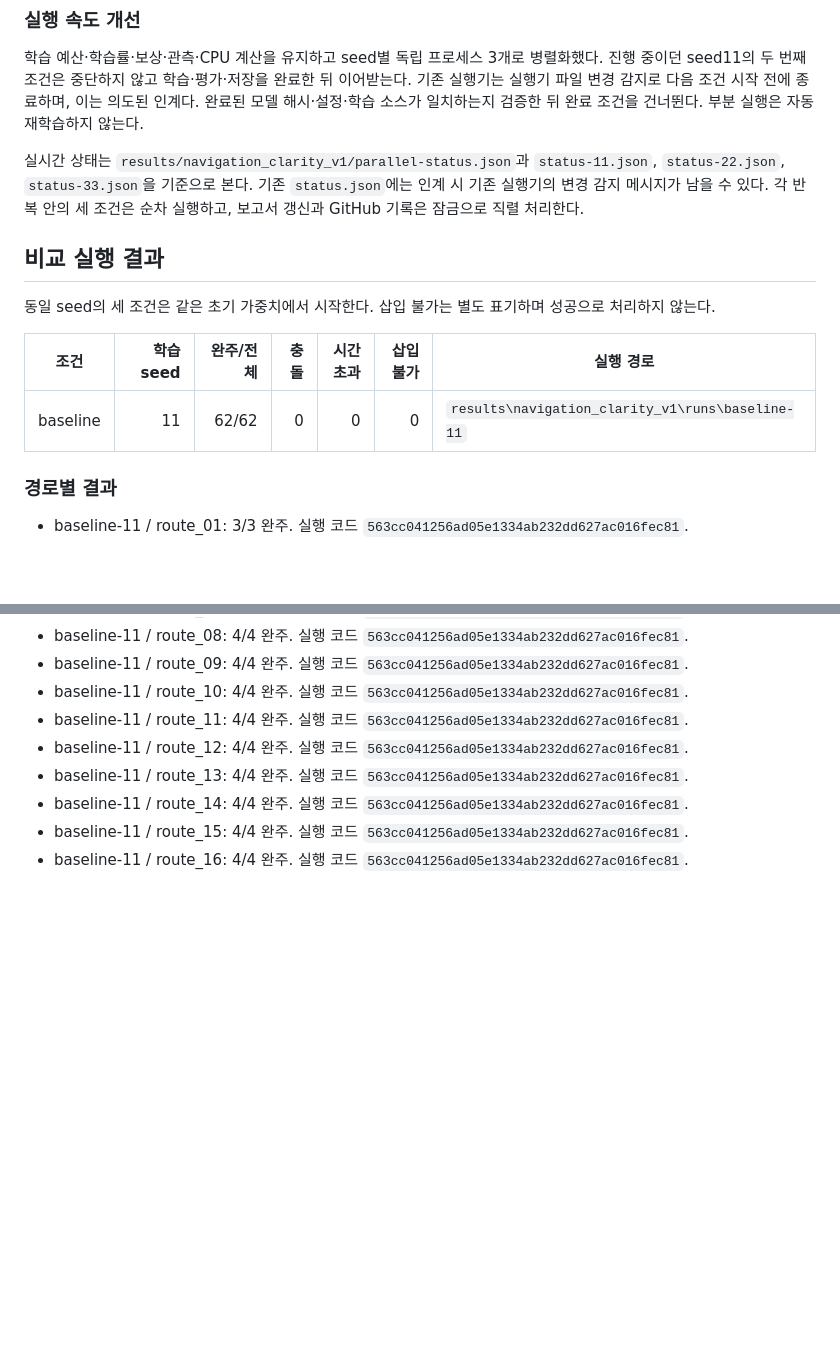
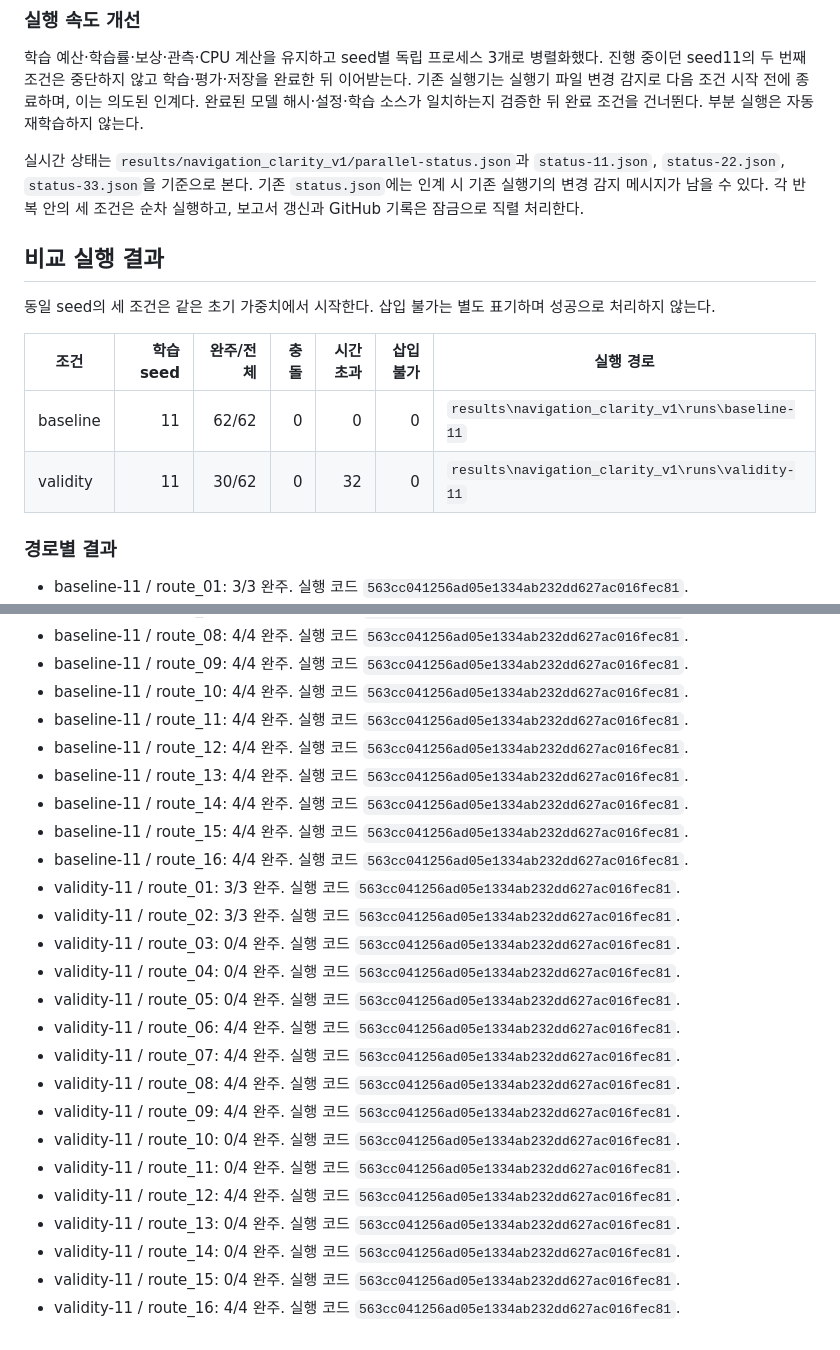
Before and after one commit to jy02sung/Artificial-Intelligence-and-Control-for-Autonomous-Driving, a Markdown page: docs/experiments/ic-navigation-clarity.md, 2 parts joined by grey strips. Drawn GitHub-style; blank space fills up the shorter version.

Commit message:
Record completed navigation clarity comparison

```diff
--- a/docs/experiments/ic-navigation-clarity.md
+++ b/docs/experiments/ic-navigation-clarity.md
@@ -21,6 +21,7 @@
 
 실시간 상태는 `results/navigation_clarity_v1/parallel-status.json`과 `status-11.json`, `status-22.json`, `status-33.json`을 기준으로 본다. 기존 `status.json`에는 인계 시 기존 실행기의 변경 감지 메시지가 남을 수 있다. 각 반복 안의 세 조건은 순차 실행하고, 보고서 갱신과 GitHub 기록은 잠금으로 직렬 처리한다.
 
+
 ## 비교 실행 결과
 
 동일 seed의 세 조건은 같은 초기 가중치에서 시작한다. 삽입 불가는 별도 표기하며 성공으로 처리하지 않는다.
@@ -28,6 +29,7 @@
 | 조건 | 학습 seed | 완주/전체 | 충돌 | 시간초과 | 삽입 불가 | 실행 경로 |
 |---|---:|---:|---:|---:|---:|---|
 | baseline | 11 | 62/62 | 0 | 0 | 0 | `results\navigation_clarity_v1\runs\baseline-11` |
+| validity | 11 | 30/62 | 0 | 32 | 0 | `results\navigation_clarity_v1\runs\validity-11` |
 
 ### 경로별 결과
 
@@ -47,3 +49,19 @@
 - baseline-11 / route_14: 4/4 완주. 실행 코드 `563cc041256ad05e1334ab232dd627ac016fec81`.
 - baseline-11 / route_15: 4/4 완주. 실행 코드 `563cc041256ad05e1334ab232dd627ac016fec81`.
 - baseline-11 / route_16: 4/4 완주. 실행 코드 `563cc041256ad05e1334ab232dd627ac016fec81`.
+- validity-11 / route_01: 3/3 완주. 실행 코드 `563cc041256ad05e1334ab232dd627ac016fec81`.
+- validity-11 / route_02: 3/3 완주. 실행 코드 `563cc041256ad05e1334ab232dd627ac016fec81`.
+- validity-11 / route_03: 0/4 완주. 실행 코드 `563cc041256ad05e1334ab232dd627ac016fec81`.
+- validity-11 / route_04: 0/4 완주. 실행 코드 `563cc041256ad05e1334ab232dd627ac016fec81`.
+- validity-11 / route_05: 0/4 완주. 실행 코드 `563cc041256ad05e1334ab232dd627ac016fec81`.
+- validity-11 / route_06: 4/4 완주. 실행 코드 `563cc041256ad05e1334ab232dd627ac016fec81`.
+- validity-11 / route_07: 4/4 완주. 실행 코드 `563cc041256ad05e1334ab232dd627ac016fec81`.
+- validity-11 / route_08: 4/4 완주. 실행 코드 `563cc041256ad05e1334ab232dd627ac016fec81`.
+- validity-11 / route_09: 4/4 완주. 실행 코드 `563cc041256ad05e1334ab232dd627ac016fec81`.
+- validity-11 / route_10: 0/4 완주. 실행 코드 `563cc041256ad05e1334ab232dd627ac016fec81`.
+- validity-11 / route_11: 0/4 완주. 실행 코드 `563cc041256ad05e1334ab232dd627ac016fec81`.
+- validity-11 / route_12: 4/4 완주. 실행 코드 `563cc041256ad05e1334ab232dd627ac016fec81`.
+- validity-11 / route_13: 0/4 완주. 실행 코드 `563cc041256ad05e1334ab232dd627ac016fec81`.
+- validity-11 / route_14: 0/4 완주. 실행 코드 `563cc041256ad05e1334ab232dd627ac016fec81`.
+- validity-11 / route_15: 0/4 완주. 실행 코드 `563cc041256ad05e1334ab232dd627ac016fec81`.
+- validity-11 / route_16: 4/4 완주. 실행 코드 `563cc041256ad05e1334ab232dd627ac016fec81`.
```
